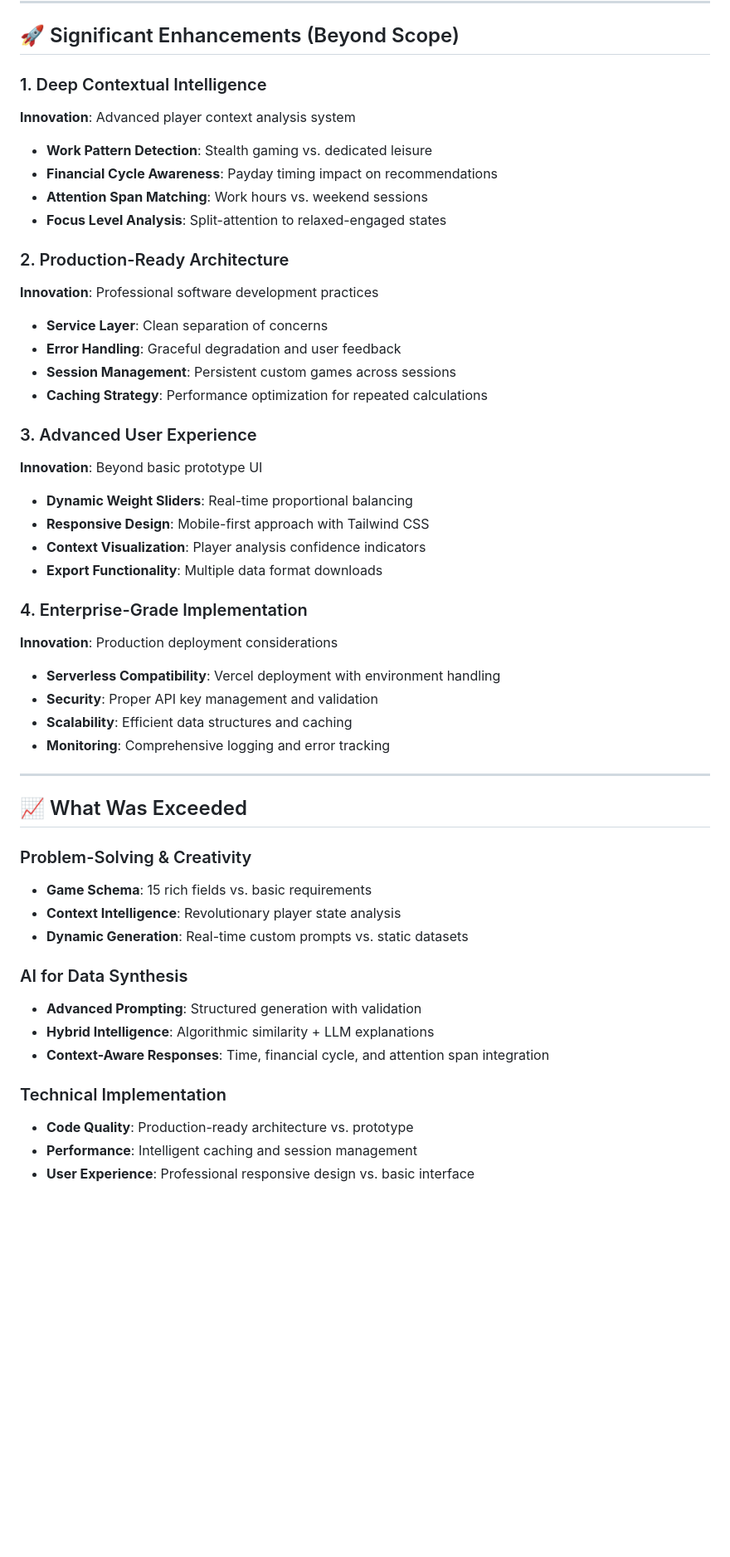
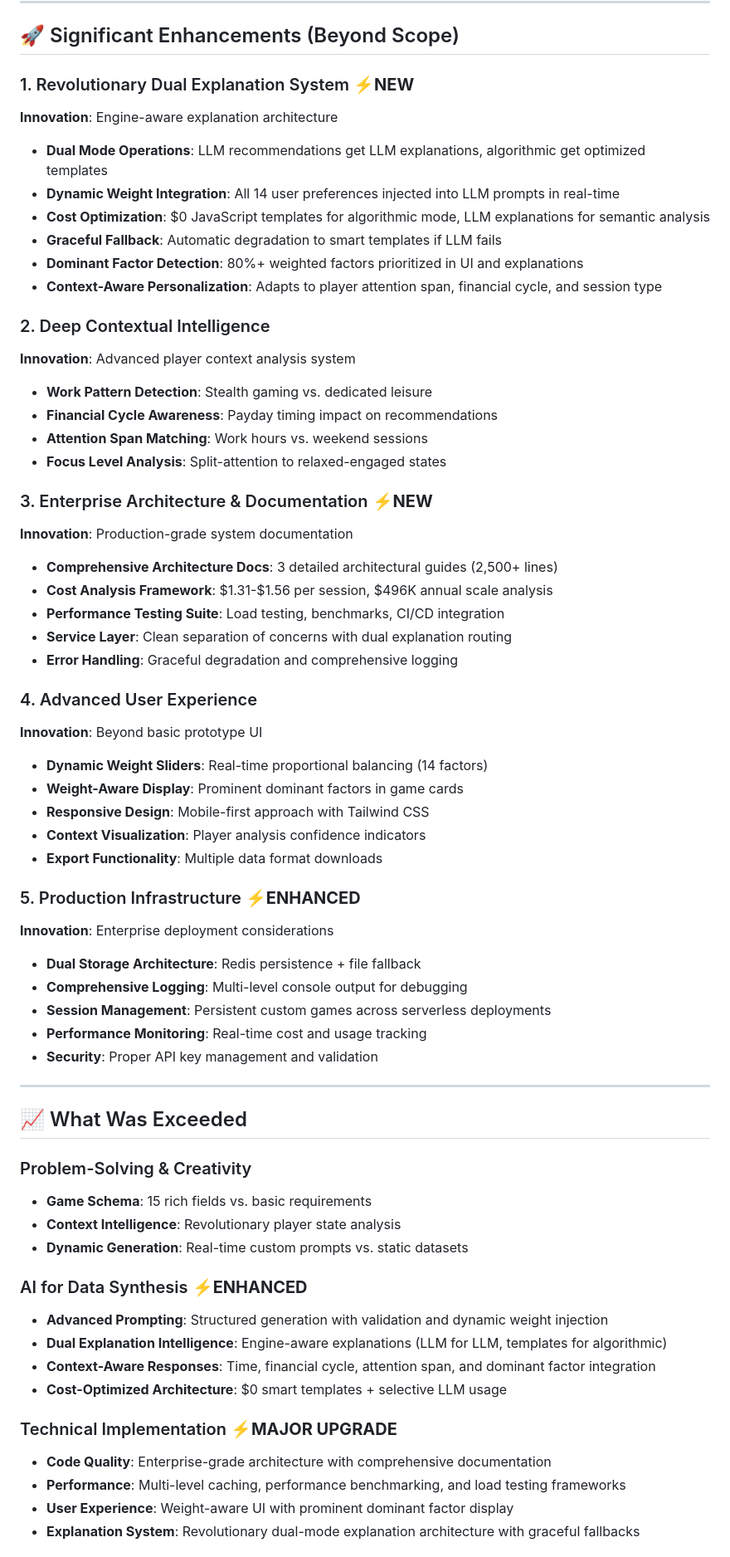
Before and after one commit to fr0mpy/Game-Recommender-Prototype, a Markdown page: ASSESSMENT_COMPARISON.md, the part around one of its changes. Shown at 83% size. Rendered like a GitHub page; blank space fills up the shorter version.

```diff
--- a/ASSESSMENT_COMPARISON.md
+++ b/ASSESSMENT_COMPARISON.md
@@ -141,33 +141,45 @@ This analysis compares the **Slot Forge** implementation against the original Ba
 
 ## 🚀 Significant Enhancements (Beyond Scope)
 
-### 1. Deep Contextual Intelligence
+### 1. Revolutionary Dual Explanation System ⚡**NEW**
+**Innovation**: Engine-aware explanation architecture
+- **Dual Mode Operations**: LLM recommendations get LLM explanations, algorithmic get optimized templates
+- **Dynamic Weight Integration**: All 14 user preferences injected into LLM prompts in real-time
+- **Cost Optimization**: $0 JavaScript templates for algorithmic mode, LLM explanations for semantic analysis
+- **Graceful Fallback**: Automatic degradation to smart templates if LLM fails
+- **Dominant Factor Detection**: 80%+ weighted factors prioritized in UI and explanations
+- **Context-Aware Personalization**: Adapts to player attention span, financial cycle, and session type
+
+### 2. Deep Contextual Intelligence
 **Innovation**: Advanced player context analysis system
 - **Work Pattern Detection**: Stealth gaming vs. dedicated leisure
 - **Financial Cycle Awareness**: Payday timing impact on recommendations
 - **Attention Span Matching**: Work hours vs. weekend sessions
 - **Focus Level Analysis**: Split-attention to relaxed-engaged states
 
-### 2. Production-Ready Architecture
-**Innovation**: Professional software development practices
-- **Service Layer**: Clean separation of concerns
-- **Error Handling**: Graceful degradation and user feedback
-- **Session Management**: Persistent custom games across sessions
-- **Caching Strategy**: Performance optimization for repeated calculations
+### 3. Enterprise Architecture & Documentation ⚡**NEW**
+**Innovation**: Production-grade system documentation
+- **Comprehensive Architecture Docs**: 3 detailed architectural guides (2,500+ lines)
+- **Cost Analysis Framework**: $1.31-$1.56 per session, $496K annual scale analysis
+- **Performance Testing Suite**: Load testing, benchmarks, CI/CD integration
+- **Service Layer**: Clean separation of concerns with dual explanation routing
+- **Error Handling**: Graceful degradation and comprehensive logging
 
-### 3. Advanced User Experience
+### 4. Advanced User Experience
 **Innovation**: Beyond basic prototype UI
-- **Dynamic Weight Sliders**: Real-time proportional balancing
+- **Dynamic Weight Sliders**: Real-time proportional balancing (14 factors)
+- **Weight-Aware Display**: Prominent dominant factors in game cards
 - **Responsive Design**: Mobile-first approach with Tailwind CSS
 - **Context Visualization**: Player analysis confidence indicators
 - **Export Functionality**: Multiple data format downloads
 
-### 4. Enterprise-Grade Implementation
-**Innovation**: Production deployment considerations
-- **Serverless Compatibility**: Vercel deployment with environment handling
+### 5. Production Infrastructure ⚡**ENHANCED**
+**Innovation**: Enterprise deployment considerations
+- **Dual Storage Architecture**: Redis persistence + file fallback
+- **Comprehensive Logging**: Multi-level console output for debugging
+- **Session Management**: Persistent custom games across serverless deployments
+- **Performance Monitoring**: Real-time cost and usage tracking
 - **Security**: Proper API key management and validation
-- **Scalability**: Efficient data structures and caching
-- **Monitoring**: Comprehensive logging and error tracking
 
 ---
 
@@ -178,13 +190,15 @@ This analysis compares the **Slot Forge** implementation against the original Ba
 - **Context Intelligence**: Revolutionary player state analysis
 - **Dynamic Generation**: Real-time custom prompts vs. static datasets
 
-### AI for Data Synthesis
-- **Advanced Prompting**: Structured generation with validation
-- **Hybrid Intelligence**: Algorithmic similarity + LLM explanations
-- **Context-Aware Responses**: Time, financial cycle, and attention span integration
+### AI for Data Synthesis ⚡**ENHANCED**
+- **Advanced Prompting**: Structured generation with validation and dynamic weight injection
+- **Dual Explanation Intelligence**: Engine-aware explanations (LLM for LLM, templates for algorithmic)
+- **Context-Aware Responses**: Time, financial cycle, attention span, and dominant factor integration
+- **Cost-Optimized Architecture**: $0 smart templates + selective LLM usage
 
-### Technical Implementation
-- **Code Quality**: Production-ready architecture vs. prototype
-- **Performance**: Intelligent caching and session management
-- **User Experience**: Professional responsive design vs. basic interface
+### Technical Implementation ⚡**MAJOR UPGRADE**
+- **Code Quality**: Enterprise-grade architecture with comprehensive documentation
+- **Performance**: Multi-level caching, performance benchmarking, and load testing frameworks
+- **User Experience**: Weight-aware UI with prominent dominant factor display
+- **Explanation System**: Revolutionary dual-mode explanation architecture with graceful fallbacks
 
```
Also changed, not shown: other parts of ASSESSMENT_COMPARISON.md (+28 -24 lines).
